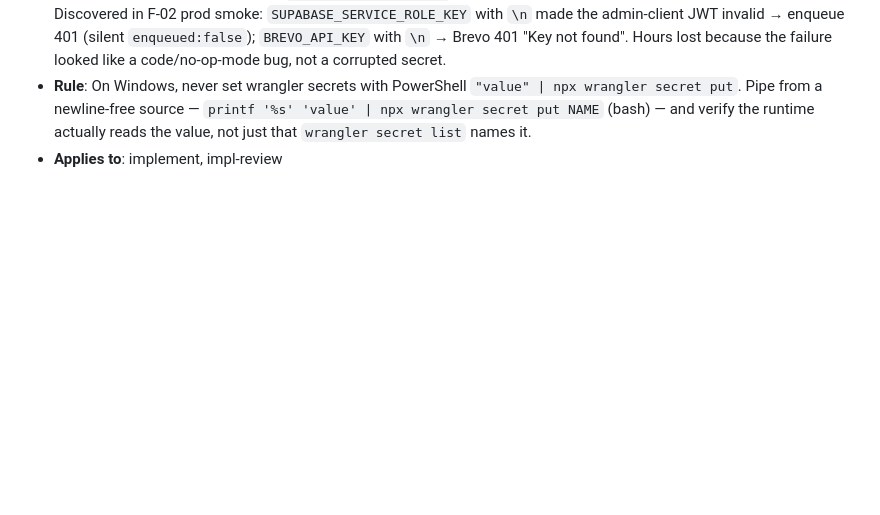
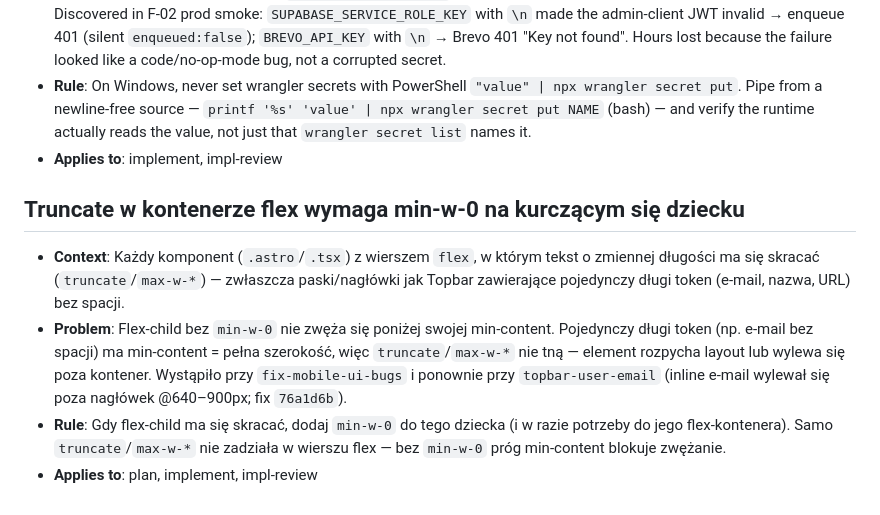
Before and after one commit to webpush-it/zagroda-hub, a Markdown page: context/foundation/lessons.md, the part around the change. GitHub-like rendering; blank space fills up the shorter version.

Commit message:
chore(lessons): capture min-w-0 truncate-in-flex rule
Recurring rule: a flex child that must truncate needs min-w-0, else a single
long token can't shrink below min-content and overflows despite truncate/max-w.
Seen in fix-mobile-ui-bugs and topbar-user-email (fix 76a1d6b).

Co-Authored-By: Claude Opus 4.8 <noreply@anthropic.com>

```diff
--- a/context/foundation/lessons.md
+++ b/context/foundation/lessons.md
@@ -22,3 +22,10 @@
 - **Problem**: Piping with PowerShell `"value" | npx wrangler secret put NAME` appends a trailing newline to the stored value. The secret is non-empty (so `wrangler secret list` shows it and null-guards pass), but the value is corrupted. Discovered in F-02 prod smoke: `SUPABASE_SERVICE_ROLE_KEY` with `\n` made the admin-client JWT invalid → enqueue 401 (silent `enqueued:false`); `BREVO_API_KEY` with `\n` → Brevo 401 "Key not found". Hours lost because the failure looked like a code/no-op-mode bug, not a corrupted secret.
 - **Rule**: On Windows, never set wrangler secrets with PowerShell `"value" | npx wrangler secret put`. Pipe from a newline-free source — `printf '%s' 'value' | npx wrangler secret put NAME` (bash) — and verify the runtime actually reads the value, not just that `wrangler secret list` names it.
 - **Applies to**: implement, impl-review
+
+## Truncate w kontenerze flex wymaga min-w-0 na kurczącym się dziecku
+
+- **Context**: Każdy komponent (`.astro`/`.tsx`) z wierszem `flex`, w którym tekst o zmiennej długości ma się skracać (`truncate`/`max-w-*`) — zwłaszcza paski/nagłówki jak Topbar zawierające pojedynczy długi token (e-mail, nazwa, URL) bez spacji.
+- **Problem**: Flex-child bez `min-w-0` nie zwęża się poniżej swojej min-content. Pojedynczy długi token (np. e-mail bez spacji) ma min-content = pełna szerokość, więc `truncate`/`max-w-*` nie tną — element rozpycha layout lub wylewa się poza kontener. Wystąpiło przy `fix-mobile-ui-bugs` i ponownie przy `topbar-user-email` (inline e-mail wylewał się poza nagłówek @640–900px; fix `76a1d6b`).
+- **Rule**: Gdy flex-child ma się skracać, dodaj `min-w-0` do tego dziecka (i w razie potrzeby do jego flex-kontenera). Samo `truncate`/`max-w-*` nie zadziała w wierszu flex — bez `min-w-0` próg min-content blokuje zwężanie.
+- **Applies to**: plan, implement, impl-review
```
